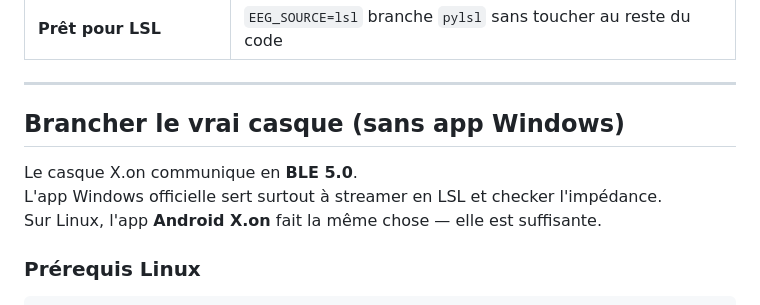
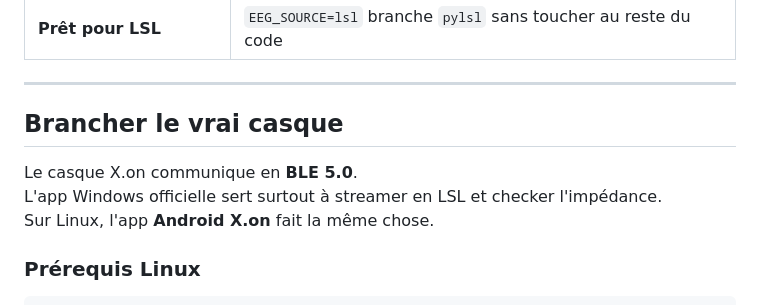
Before and after one commit to alexistb2904/uselessPoc, a Markdown page: README.md, the part around the change. Drawn GitHub-style.

```diff
--- a/README.md
+++ b/README.md
@@ -49,11 +49,11 @@ EEG_SOURCE=lsl uvicorn backend.main:app --host 0.0.0.0 --port 8000
 
 ---
 
-## Brancher le vrai casque (sans app Windows)
+## Brancher le vrai casque
 
 Le casque X.on communique en **BLE 5.0**.
 L'app Windows officielle sert surtout à streamer en LSL et checker l'impédance.
-Sur Linux, l'app **Android X.on** fait la même chose — elle est suffisante.
+Sur Linux, l'app **Android X.on** fait la même chose.
 
 ### Prérequis Linux
 
```
